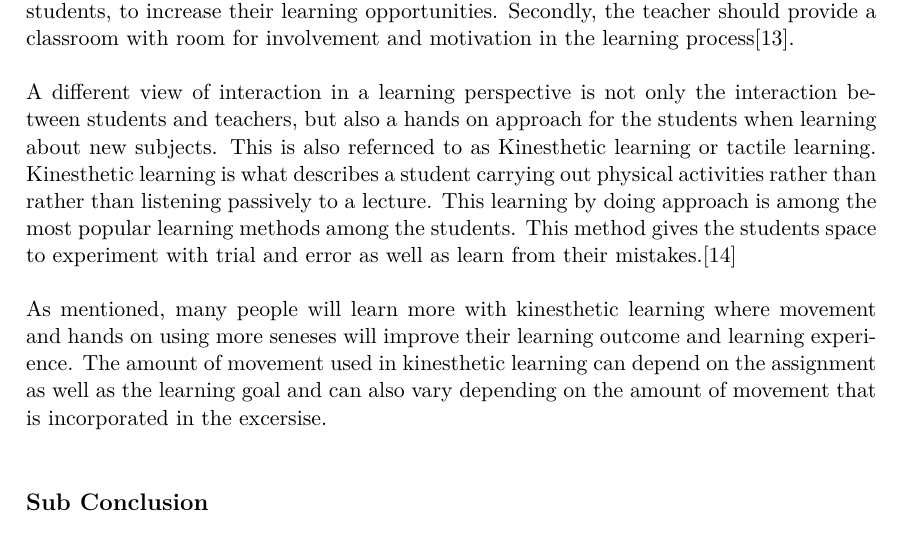
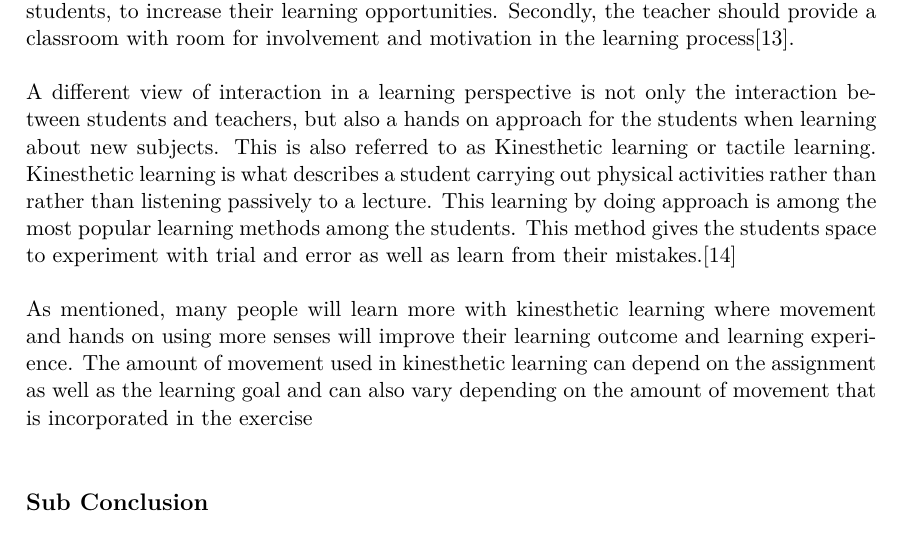
Before and after one commit to totalfreak/medialogyp4, a LaTeX thesis (Main.tex, which reads include/Analyse.tex): part of page 10 of 37, cut so that both start at the same text. Compiled offline with pdfLaTeX.

Commit message:
Typo fixes

```diff
--- a/include/Analyse.tex
+++ b/include/Analyse.tex
@@ -121,9 +121,9 @@ First of, interaction is the description of the occurrence when objects or peopl
 \\
 As mentioned, it is important that the students and the teachers are actively involved in the learning activities to achieve as much as possible from their learning experience. First, students should have an opportunity to interact with teachers as well as the other students, to increase their learning opportunities. Secondly, the teacher should provide a classroom with room for involvement and motivation in the learning process\cite{interactionlearning}.\\
 \\
-A different view of interaction in a learning perspective is not only the interaction between students and teachers, but also a hands on approach for the students when learning about new subjects. This is also refernced to as Kinesthetic learning or tactile learning. Kinesthetic learning is what describes a student carrying out physical activities rather than rather than listening passively to a lecture. This learning by doing approach is among the most popular learning methods among the students. This method gives the students space to experiment with trial and error as well as learn from their mistakes.\cite{kinest} \\
+A different view of interaction in a learning perspective is not only the interaction between students and teachers, but also a hands on approach for the students when learning about new subjects. This is also referred to as Kinesthetic learning or tactile learning. Kinesthetic learning is what describes a student carrying out physical activities rather than rather than listening passively to a lecture. This learning by doing approach is among the most popular learning methods among the students. This method gives the students space to experiment with trial and error as well as learn from their mistakes.\cite{kinest} \\
 \\
-As mentioned, many people will learn more with kinesthetic learning where movement and hands on using more seneses will improve their learning outcome and learning experience. The amount of movement used in kinesthetic learning can depend on the assignment as well as the learning goal and can also vary depending on the amount of movement that is incorporated in the excersise.\\
+As mentioned, many people will learn more with kinesthetic learning where movement and hands on using more senses will improve their learning outcome and learning experience. The amount of movement used in kinesthetic learning can depend on the assignment as well as the learning goal and can also vary depending on the amount of movement that is incorporated in the exercise\\
 
 \subsection*{Sub Conclusion}
 To improve the learning experience and the learning outcome, it is important to incorporate interaction in the studies. Giving the students the opportunity to interact with a subject which they are learning about, will increase their chance of remembering information and give them an easier time to learn it. Interaction can extend to incorporating more movement and is not excluded to hands-on approaches. More movement like running, jumping and dancing can also be included to increase the learning experience.\\
```
